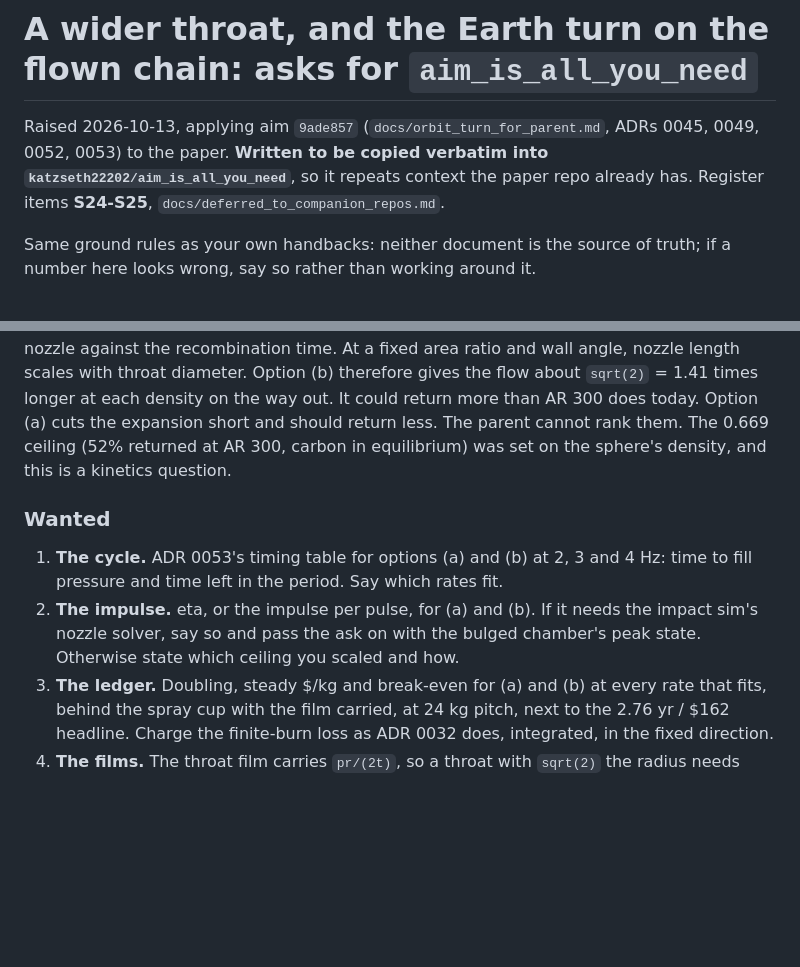
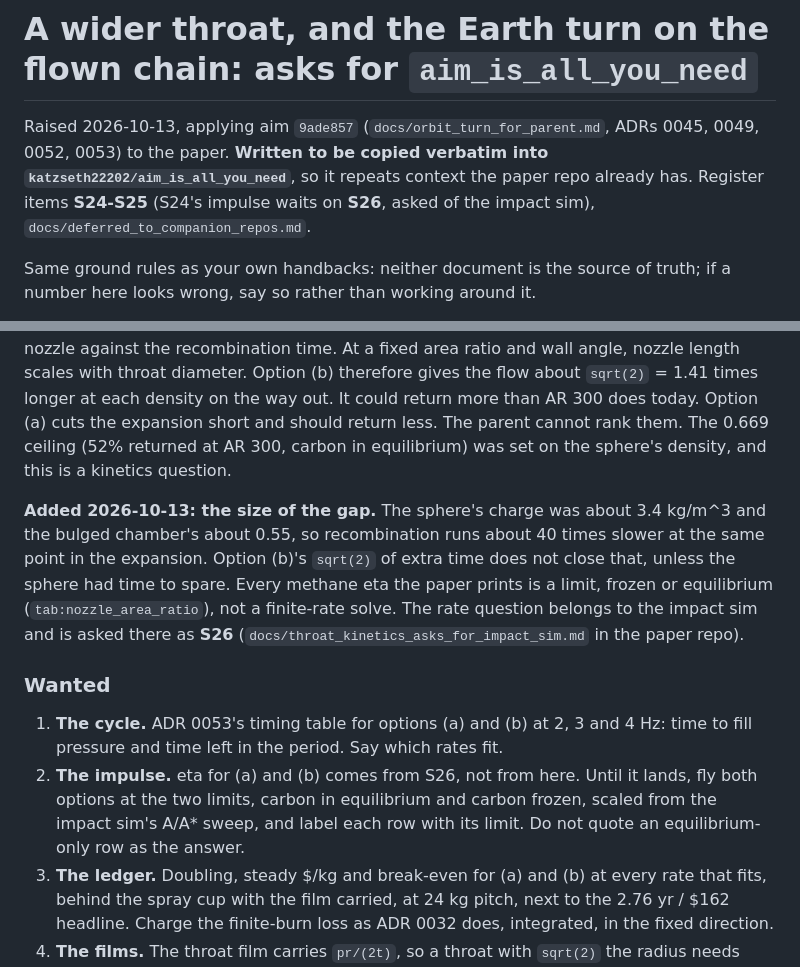
Before and after one commit to katzseth22202/Balloon-Pulse-Propulsion, a Markdown page: docs/throat_and_turn_asks_for_aim_repo.md, 2 parts joined by grey strips. GitHub-like rendering; blank space fills up the shorter version.

```diff
--- a/docs/throat_and_turn_asks_for_aim_repo.md
+++ b/docs/throat_and_turn_asks_for_aim_repo.md
@@ -2,7 +2,7 @@
 
 Raised 2026-10-13, applying aim `9ade857` (`docs/orbit_turn_for_parent.md`, ADRs 0045, 0049,
 0052, 0053) to the paper. **Written to be copied verbatim into `katzseth22202/aim_is_all_you_need`**,
-so it repeats context the paper repo already has. Register items **S24-S25**,
+so it repeats context the paper repo already has. Register items **S24-S25** (S24's impulse waits on **S26**, asked of the impact sim),
 `docs/deferred_to_companion_repos.md`.
 
 Same ground rules as your own handbacks: neither document is the source of truth; if a number
@@ -70,13 +70,21 @@ on the way out. It could return more than AR 300 does today. Option (a) cuts the
 and should return less. The parent cannot rank them. The 0.669 ceiling (52% returned at AR 300,
 carbon in equilibrium) was set on the sphere's density, and this is a kinetics question.
 
+**Added 2026-10-13: the size of the gap.** The sphere's charge was about 3.4 kg/m^3 and the bulged
+chamber's about 0.55, so recombination runs about 40 times slower at the same point in the
+expansion. Option (b)'s `sqrt(2)` of extra time does not close that, unless the sphere had time
+to spare. Every methane eta the paper prints is a limit, frozen or equilibrium
+(`tab:nozzle_area_ratio`), not a finite-rate solve. The rate question belongs to the impact sim
+and is asked there as **S26** (`docs/throat_kinetics_asks_for_impact_sim.md` in the paper repo).
+
 ### Wanted
 
 1. **The cycle.** ADR 0053's timing table for options (a) and (b) at 2, 3 and 4 Hz: time to fill
    pressure and time left in the period. Say which rates fit.
-2. **The impulse.** eta, or the impulse per pulse, for (a) and (b). If it needs the impact sim's
-   nozzle solver, say so and pass the ask on with the bulged chamber's peak state. Otherwise state
-   which ceiling you scaled and how.
+2. **The impulse.** eta for (a) and (b) comes from S26, not from here. Until it lands, fly both
+   options at the two limits, carbon in equilibrium and carbon frozen, scaled from the impact
+   sim's A/A* sweep, and label each row with its limit. Do not quote an equilibrium-only row as
+   the answer.
 3. **The ledger.** Doubling, steady $/kg and break-even for (a) and (b) at every rate that fits,
    behind the spray cup with the film carried, at 24 kg pitch, next to the 2.76 yr / $162 headline.
    Charge the finite-burn loss as ADR 0032 does, integrated, in the fixed direction.
```
Also changed, not shown: docs/deferred_to_companion_repos.md (+10 -0 lines), docs/throat_kinetics_asks_for_impact_sim.md (added, +64 -0 lines).
